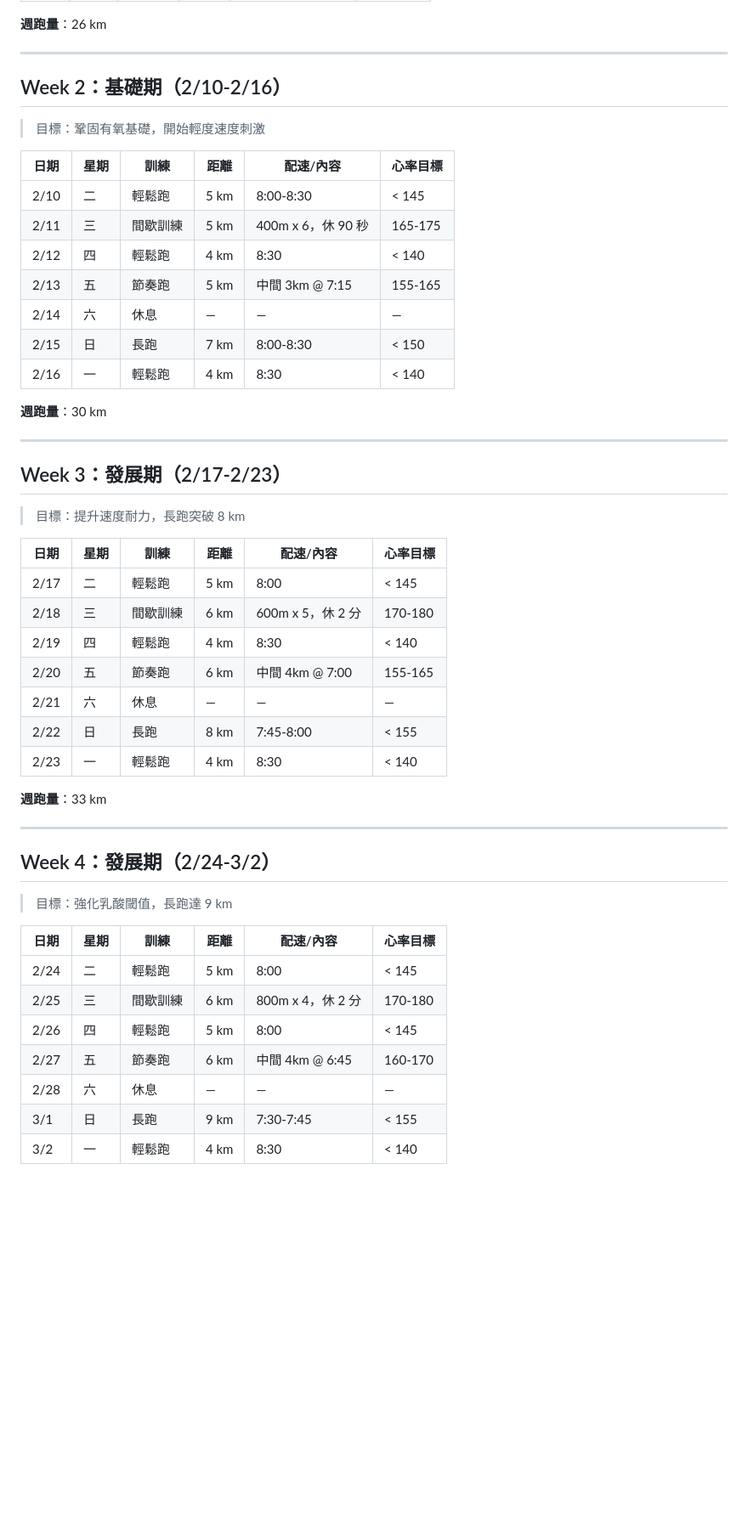
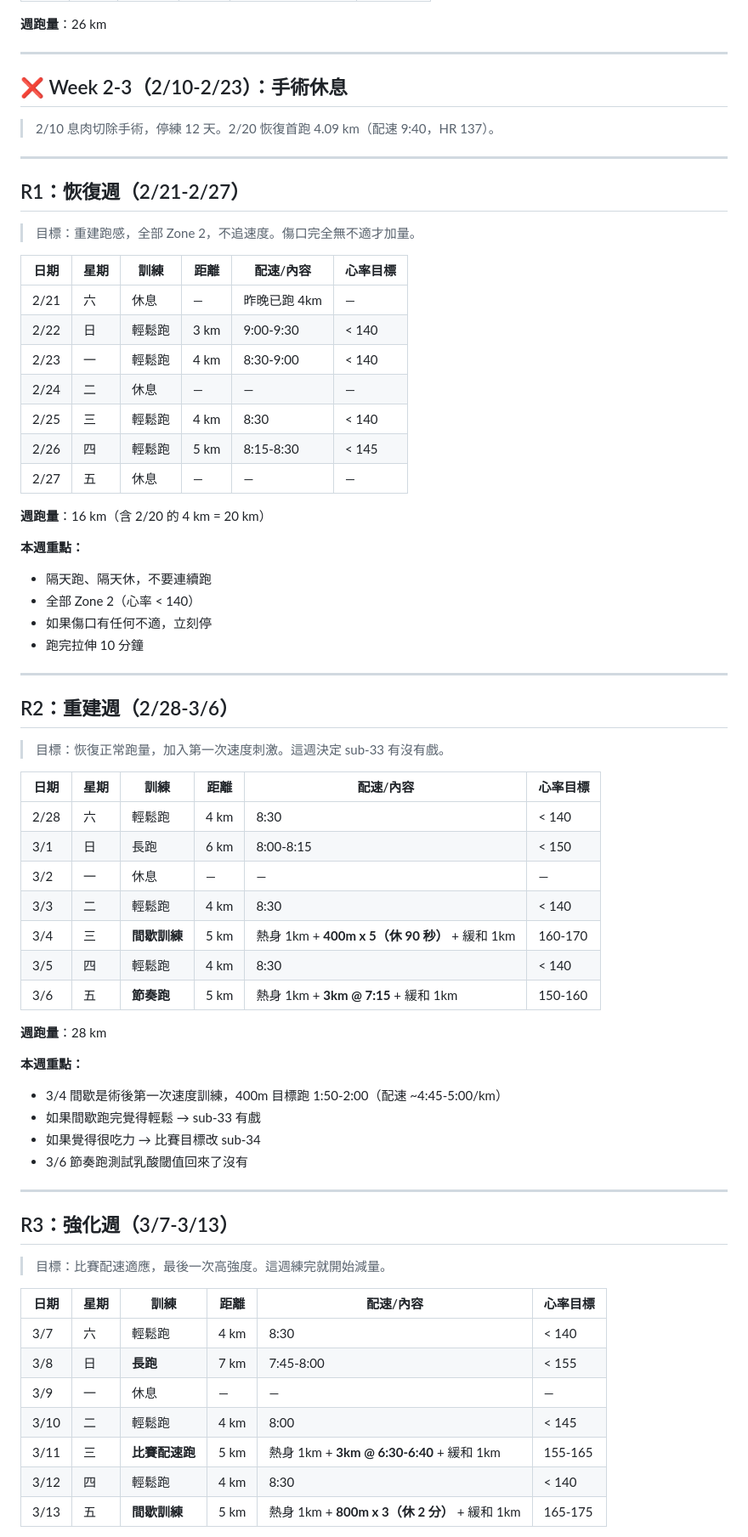
Before and after one commit to pingyen-captain/running-dashboard, a Markdown page: 2026-02-03-訓練計劃.md, the part around one of its changes. Shown at 85% size. GitHub-like rendering; blank space fills up the shorter version.

```diff
--- a/2026-02-03-訓練計劃.md
+++ b/2026-02-03-訓練計劃.md
@@ -64,53 +72,71 @@
 
 ---
 
-## Week 2：基礎期（2/10-2/16）
+## ❌ Week 2-3（2/10-2/23）：手術休息
 
-> 目標：鞏固有氧基礎，開始輕度速度刺激
+> 2/10 息肉切除手術，停練 12 天。2/20 恢復首跑 4.09 km（配速 9:40，HR 137）。
+
+---
+
+## R1：恢復週（2/21-2/27）
+
+> 目標：重建跑感，全部 Zone 2，不追速度。傷口完全無不適才加量。
 
 | 日期 | 星期 | 訓練 | 距離 | 配速/內容 | 心率目標 |
 |------|------|------|------|----------|----------|
-| 2/10 | 二 | 輕鬆跑 | 5 km | 8:00-8:30 | < 145 |
-| 2/11 | 三 | 間歇訓練 | 5 km | 400m x 6，休 90 秒 | 165-175 |
-| 2/12 | 四 | 輕鬆跑 | 4 km | 8:30 | < 140 |
-| 2/13 | 五 | 節奏跑 | 5 km | 中間 3km @ 7:15 | 155-165 |
-| 2/14 | 六 | 休息 | — | — | — |
-| 2/15 | 日 | 長跑 | 7 km | 8:00-8:30 | < 150 |
-| 2/16 | 一 | 輕鬆跑 | 4 km | 8:30 | < 140 |
+| 2/21 | 六 | 休息 | — | 昨晚已跑 4km | — |
+| 2/22 | 日 | 輕鬆跑 | 3 km | 9:00-9:30 | < 140 |
+| 2/23 | 一 | 輕鬆跑 | 4 km | 8:30-9:00 | < 140 |
+| 2/24 | 二 | 休息 | — | — | — |
+| 2/25 | 三 | 輕鬆跑 | 4 km | 8:30 | < 140 |
+| 2/26 | 四 | 輕鬆跑 | 5 km | 8:15-8:30 | < 145 |
+| 2/27 | 五 | 休息 | — | — | — |
 
-**週跑量**：30 km
+**週跑量**：16 km（含 2/20 的 4 km = 20 km）
+
+**本週重點：**
+- 隔天跑、隔天休，不要連續跑
+- 全部 Zone 2（心率 < 140）
+- 如果傷口有任何不適，立刻停
+- 跑完拉伸 10 分鐘
 
 ---
 
-## Week 3：發展期（2/17-2/23）
+## R2：重建週（2/28-3/6）
 
-> 目標：提升速度耐力，長跑突破 8 km
+> 目標：恢復正常跑量，加入第一次速度刺激。這週決定 sub-33 有沒有戲。
 
 | 日期 | 星期 | 訓練 | 距離 | 配速/內容 | 心率目標 |
 |------|------|------|------|----------|----------|
-| 2/17 | 二 | 輕鬆跑 | 5 km | 8:00 | < 145 |
-| 2/18 | 三 | 間歇訓練 | 6 km | 600m x 5，休 2 分 | 170-180 |
-| 2/19 | 四 | 輕鬆跑 | 4 km | 8:30 | < 140 |
-| 2/20 | 五 | 節奏跑 | 6 km | 中間 4km @ 7:00 | 155-165 |
-| 2/21 | 六 | 休息 | — | — | — |
-| 2/22 | 日 | 長跑 | 8 km | 7:45-8:00 | < 155 |
-| 2/23 | 一 | 輕鬆跑 | 4 km | 8:30 | < 140 |
+| 2/28 | 六 | 輕鬆跑 | 4 km | 8:30 | < 140 |
+| 3/1 | 日 | 長跑 | 6 km | 8:00-8:15 | < 150 |
+| 3/2 | 一 | 休息 | — | — | — |
+| 3/3 | 二 | 輕鬆跑 | 4 km | 8:30 | < 140 |
+| 3/4 | 三 | **間歇訓練** | 5 km | 熱身 1km + **400m x 5（休 90 秒）** + 緩和 1km | 160-170 |
+| 3/5 | 四 | 輕鬆跑 | 4 km | 8:30 | < 140 |
+| 3/6 | 五 | **節奏跑** | 5 km | 熱身 1km + **3km @ 7:15** + 緩和 1km | 150-160 |
 
-**週跑量**：33 km
+**週跑量**：28 km
+
+**本週重點：**
+- 3/4 間歇是術後第一次速度訓練，400m 目標跑 1:50-2:00（配速 ~4:45-5:00/km）
+- 如果間歇跑完覺得輕鬆 → sub-33 有戲
+- 如果覺得很吃力 → 比賽目標改 sub-34
+- 3/6 節奏跑測試乳酸閾值回來了沒有
 
 ---
 
-## Week 4：發展期（2/24-3/2）
+## R3：強化週（3/7-3/13）
 
-> 目標：強化乳酸閾值，長跑達 9 km
+> 目標：比賽配速適應，最後一次高強度。這週練完就開始減量。
 
 | 日期 | 星期 | 訓練 | 距離 | 配速/內容 | 心率目標 |
 |------|------|------|------|----------|----------|
-| 2/24 | 二 | 輕鬆跑 | 5 km | 8:00 | < 145 |
-| 2/25 | 三 | 間歇訓練 | 6 km | 800m x 4，休 2 分 | 170-180 |
-| 2/26 | 四 | 輕鬆跑 | 5 km | 8:00 | < 145 |
-| 2/27 | 五 | 節奏跑 | 6 km | 中間 4km @ 6:45 | 160-170 |
-| 2/28 | 六 | 休息 | — | — | — |
-| 3/1 | 日 | 長跑 | 9 km | 7:30-7:45 | < 155 |
-| 3/2 | 一 | 輕鬆跑 | 4 km | 8:30 | < 140 |
+| 3/7 | 六 | 輕鬆跑 | 4 km | 8:30 | < 140 |
+| 3/8 | 日 | **長跑** | 7 km | 7:45-8:00 | < 155 |
+| 3/9 | 一 | 休息 | — | — | — |
+| 3/10 | 二 | 輕鬆跑 | 4 km | 8:00 | < 145 |
+| 3/11 | 三 | **比賽配速跑** | 5 km | 熱身 1km + **3km @ 6:30-6:40** + 緩和 1km | 155-165 |
+| 3/12 | 四 | 輕鬆跑 | 4 km | 8:30 | < 140 |
+| 3/13 | 五 | **間歇訓練** | 5 km | 熱身 1km + **800m x 3（休 2 分）** + 緩和 1km | 165-175 |
 
```
Also changed, not shown: other parts of 2026-02-03-訓練計劃.md (+75 -79 lines).
